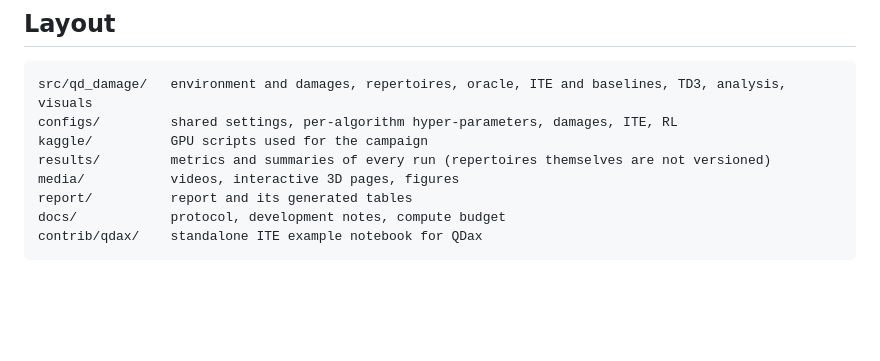
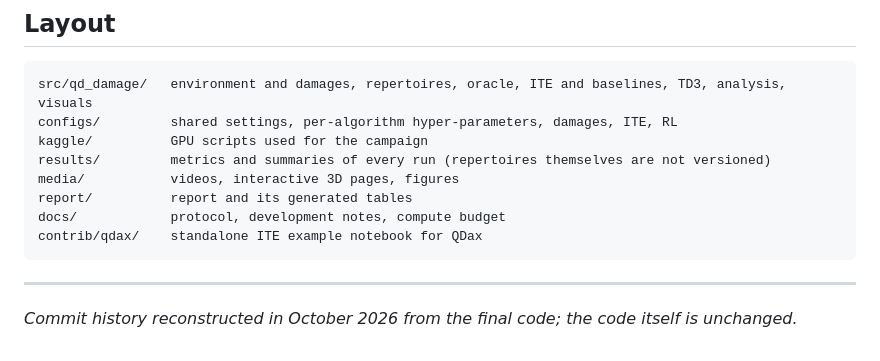
Before and after one commit to ananalab/qd-damage-recovery, a Markdown page: README.md, the part around the change. Rendered like a GitHub page; blank space fills up the shorter version.

Commit message:
readme note

````diff
--- a/README.md
+++ b/README.md
@@ -67,3 +67,7 @@ report/          report and its generated tables
 docs/            protocol, development notes, compute budget
 contrib/qdax/    standalone ITE example notebook for QDax
 ```
+
+---
+
+*Commit history reconstructed in October 2026 from the final code; the code itself is unchanged.*
````
